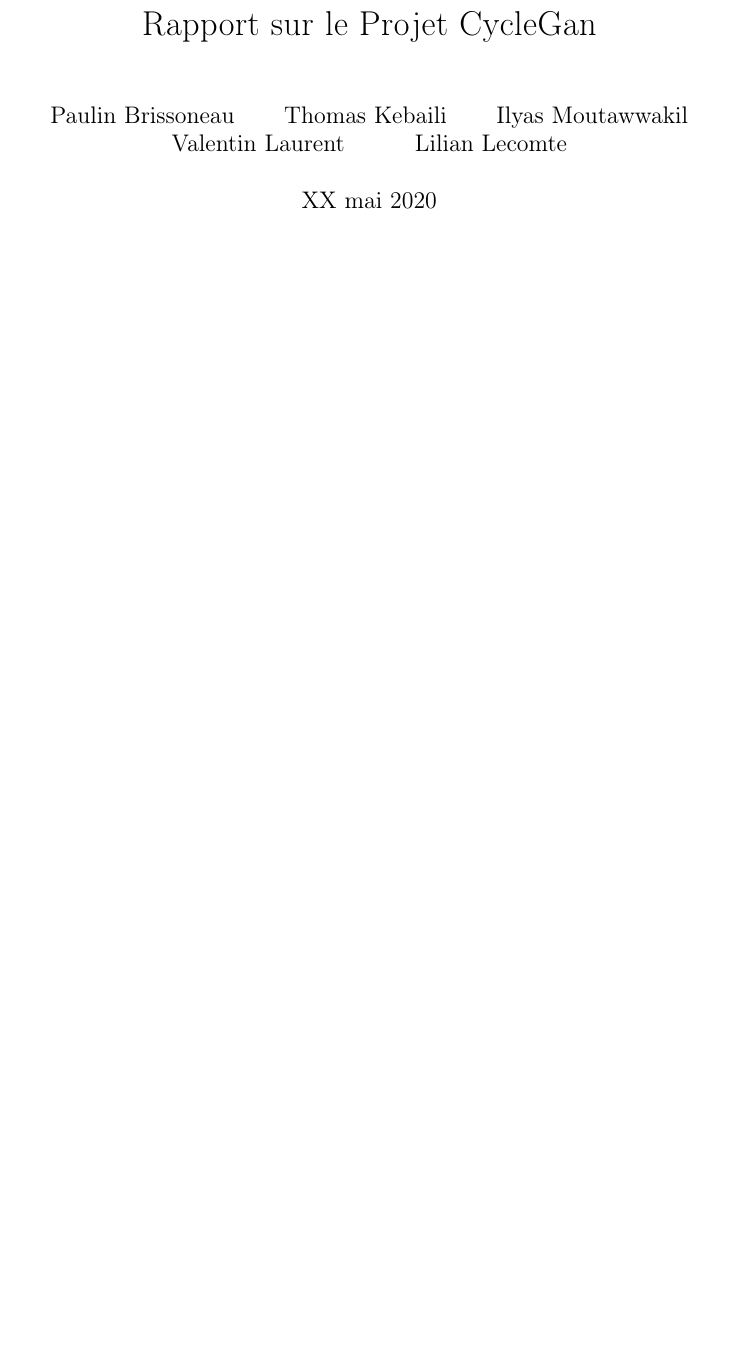
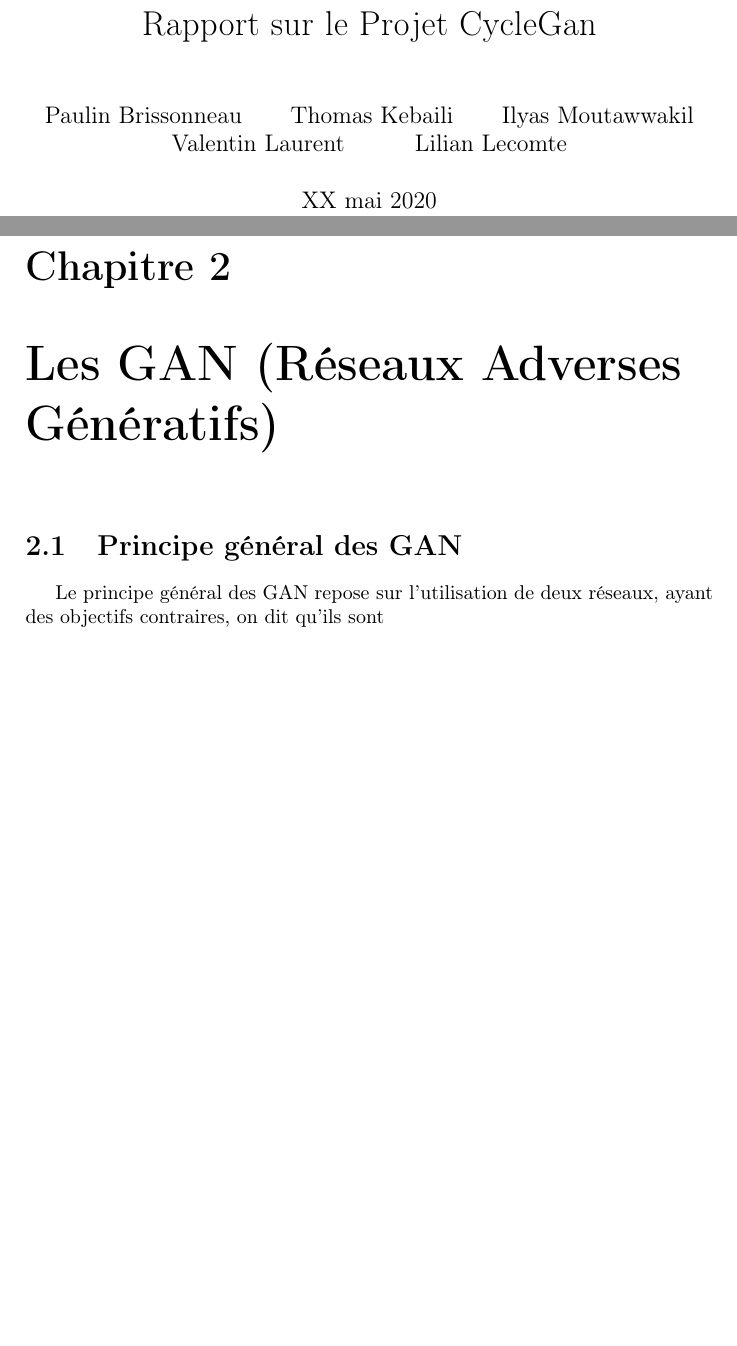
Before and after one commit to PaulinBrissonneau/cycleGAN, a LaTeX document (Rapport/main.tex, which reads Rapport/GAN.tex): part of page 1 of 3 before the commit and two parts of pages 1 and 4 of 4 after it, the two joined at a grey line, cut so that both start at the same text, the shorter picture padded with empty space. Compiled offline with pdfLaTeX.

Commit message:
GAN + un n à mon nom :)

```diff
--- a/Rapport/GAN.tex
+++ b/Rapport/GAN.tex
@@ -0,0 +1,7 @@
+\chapter{Les GAN (Réseaux Adverses Génératifs)}
+
+\section{Principe général des GAN}
+Le principe général des GAN repose sur l'utilisation de deux réseaux, ayant des objectifs contraires, on dit qu'ils sont \textbf{{adversaires}. Le premier réseau transforme du bruit en image, c'est le \textbf{générateur}. Le deuxième réseau prend en entrées des images et a pour but de les classer selon deux classes, c'est donc un classifieur binaire, il est appelé \textbf{discriminateur}. Le plus souvent, le discriminateur sera alimenté par des images de deux sortes : celles provenant de la base de donnée (images réelles), et celles générée par le générateur, on rôle sera donc de dire si une image est réelle ou générée.
+
+Blabla explication
+Blabal invention Yann Goodfellow [ref]
--- a/Rapport/main.tex
+++ b/Rapport/main.tex
@@ -16,7 +16,7 @@
 
 %\addbibresource{biblio.bib}
 
-\author{Paulin Brissoneau \and Thomas Kebaili \and Ilyas Moutawwakil \and Valentin Laurent \and Lilian Lecomte}
+\author{Paulin Brissonneau \and Thomas Kebaili \and Ilyas Moutawwakil \and Valentin Laurent \and Lilian Lecomte}
 \date{XX mai 2020}
 \title{Rapport sur le Projet CycleGan}
 
```
Also changed, not shown: Rapport/GAN.tex (20 more changed lines).
